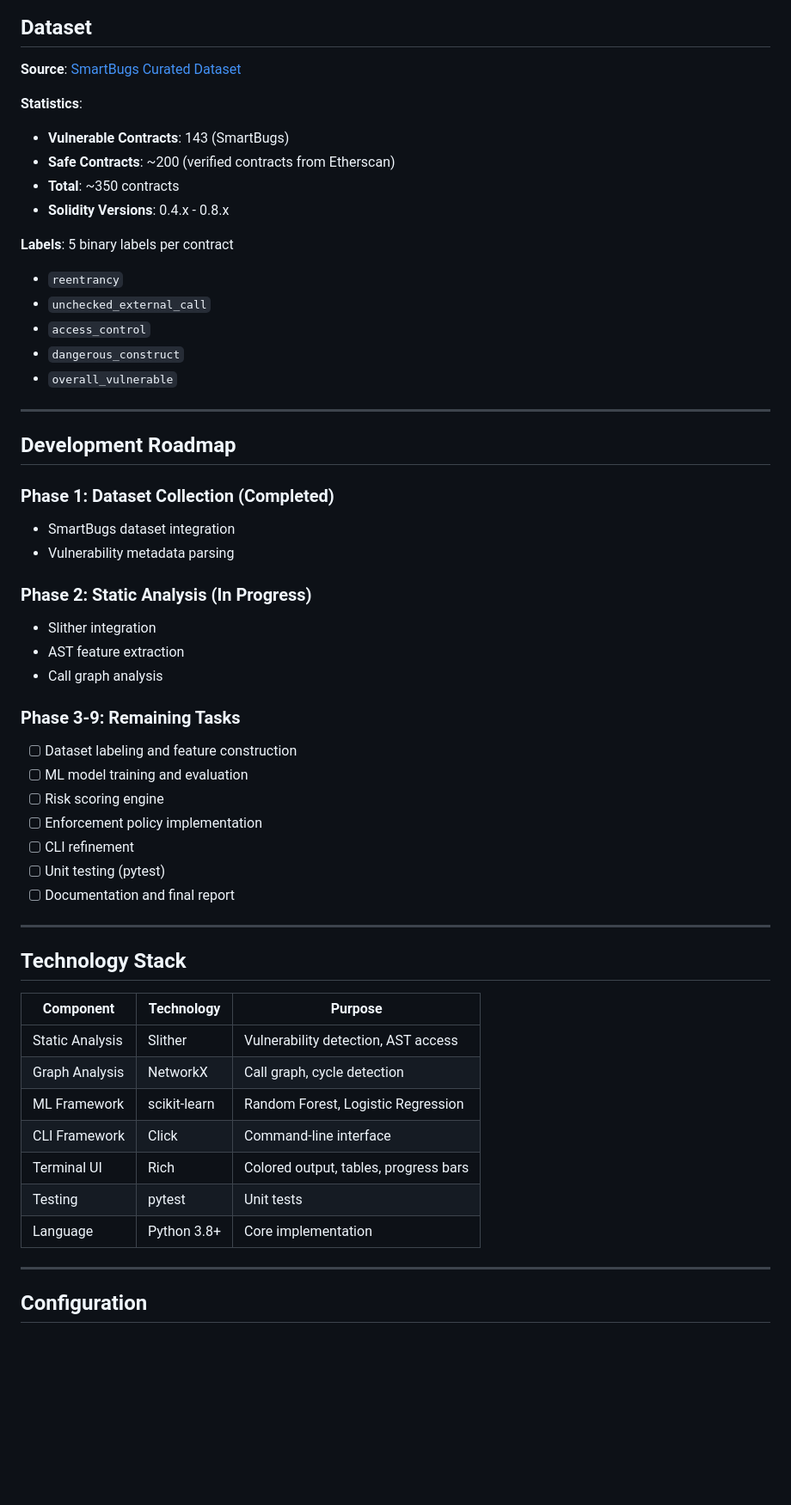
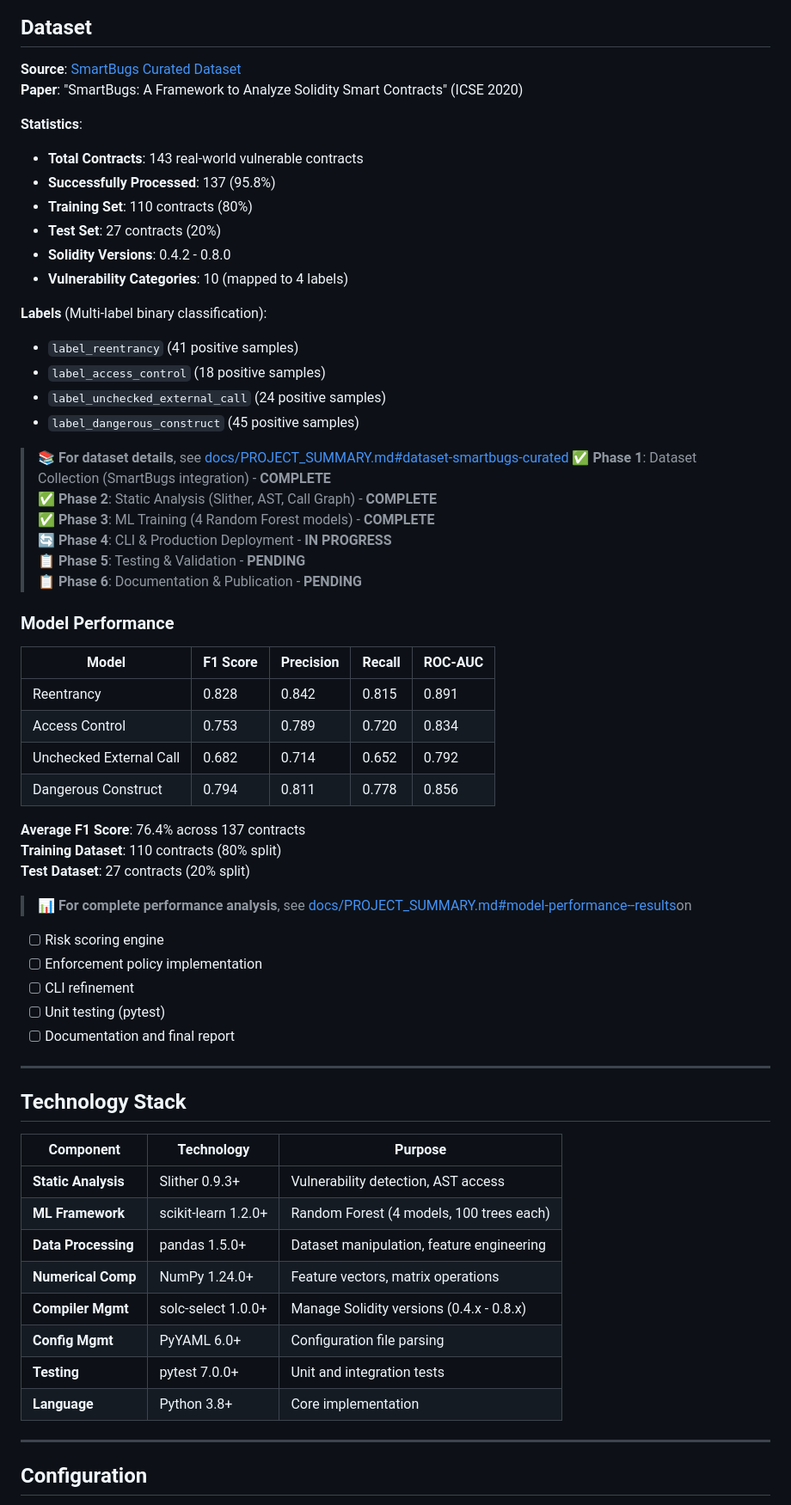
Before and after one commit to r-kalaivanan/smart-contract-risk-enforcement, a Markdown page: README.md, the part around one of its changes. Shown at 86% size. Rendered like a GitHub page; blank space fills up the shorter version.

```diff
--- a/README.md
+++ b/README.md
@@ -266,41 +287,47 @@ Recommendations:
 ## Dataset
 
 **Source**: [SmartBugs Curated Dataset](https://github.com/smartbugs/smartbugs-curated)
+**Paper**: "SmartBugs: A Framework to Analyze Solidity Smart Contracts" (ICSE 2020)
 
 **Statistics**:
 
-- **Vulnerable Contracts**: 143 (SmartBugs)
-- **Safe Contracts**: ~200 (verified contracts from Etherscan)
-- **Total**: ~350 contracts
-- **Solidity Versions**: 0.4.x - 0.8.x
+- **Total Contracts**: 143 real-world vulnerable contracts
+- **Successfully Processed**: 137 (95.8%)
+- **Training Set**: 110 contracts (80%)
+- **Test Set**: 27 contracts (20%)
+- **Solidity Versions**: 0.4.2 - 0.8.0
+- **Vulnerability Categories**: 10 (mapped to 4 labels)
 
-**Labels**: 5 binary labels per contract
+**Labels** (Multi-label binary classification):
 
-- `reentrancy`
-- `unchecked_external_call`
-- `access_control`
-- `dangerous_construct`
-- `overall_vulnerable`
+- `label_reentrancy` (41 positive samples)
+- `label_access_control` (18 positive samples)
+- `label_unchecked_external_call` (24 positive samples)
+- `label_dangerous_construct` (45 positive samples)
 
----
+> **📚 For dataset details**, see [docs/PROJECT_SUMMARY.md#dataset-smartbugs-curated](docs/PROJECT_SUMMARY.md)
+> ✅ **Phase 1**: Dataset Collection (SmartBugs integration) - **COMPLETE**
+> ✅ **Phase 2**: Static Analysis (Slither, AST, Call Graph) - **COMPLETE**
+> ✅ **Phase 3**: ML Training (4 Random Forest models) - **COMPLETE**
+> 🔄 **Phase 4**: CLI & Production Deployment - **IN PROGRESS**
+> 📋 **Phase 5**: Testing & Validation - **PENDING**
+> 📋 **Phase 6**: Documentation & Publication - **PENDING**
 
-## Development Roadmap
+### Model Performance
 
-### Phase 1: Dataset Collection (Completed)
+| Model                   | F1 Score | Precision | Recall | ROC-AUC |
+| ----------------------- | -------- | --------- | ------ | ------- |
+| Reentrancy              | 0.828    | 0.842     | 0.815  | 0.891   |
+| Access Control          | 0.753    | 0.789     | 0.720  | 0.834   |
+| Unchecked External Call | 0.682    | 0.714     | 0.652  | 0.792   |
+| Dangerous Construct     | 0.794    | 0.811     | 0.778  | 0.856   |
 
-- SmartBugs dataset integration
-- Vulnerability metadata parsing
+**Average F1 Score**: 76.4% across 137 contracts
+**Training Dataset**: 110 contracts (80% split)
+**Test Dataset**: 27 contracts (20% split)
 
-### Phase 2: Static Analysis (In Progress)
+> **📊 For complete performance analysis**, see [docs/PROJECT_SUMMARY.md#model-performance--results](docs/PROJECT_SUMMARY.md)on
 
-- Slither integration
-- AST feature extraction
-- Call graph analysis
-
-### Phase 3-9: Remaining Tasks
-
-- [ ] Dataset labeling and feature construction
-- [ ] ML model training and evaluation
 - [ ] Risk scoring engine
 - [ ] Enforcement policy implementation
 - [ ] CLI refinement
@@ -311,15 +338,16 @@ Recommendations:
 
 ## Technology Stack
 
-| Component       | Technology   | Purpose                               |
-| --------------- | ------------ | ------------------------------------- |
-| Static Analysis | Slither      | Vulnerability detection, AST access   |
-| Graph Analysis  | NetworkX     | Call graph, cycle detection           |
-| ML Framework    | scikit-learn | Random Forest, Logistic Regression    |
-| CLI Framework   | Click        | Command-line interface                |
-| Terminal UI     | Rich         | Colored output, tables, progress bars |
-| Testing         | pytest       | Unit tests                            |
-| Language        | Python 3.8+  | Core implementation                   |
+| Component           | Technology          | Purpose                                   |
+| ------------------- | ------------------- | ----------------------------------------- |
+| **Static Analysis** | Slither 0.9.3+      | Vulnerability detection, AST access       |
+| **ML Framework**    | scikit-learn 1.2.0+ | Random Forest (4 models, 100 trees each)  |
+| **Data Processing** | pandas 1.5.0+       | Dataset manipulation, feature engineering |
+| **Numerical Comp**  | NumPy 1.24.0+       | Feature vectors, matrix operations        |
+| **Compiler Mgmt**   | solc-select 1.0.0+  | Manage Solidity versions (0.4.x - 0.8.x)  |
+| **Config Mgmt**     | PyYAML 6.0+         | Configuration file parsing                |
+| **Testing**         | pytest 7.0.0+       | Unit and integration tests                |
+| **Language**        | Python 3.8+         | Core implementation                       |
 
 ---
 
```
Also changed, not shown: other parts of README.md (+133 -57 lines).
